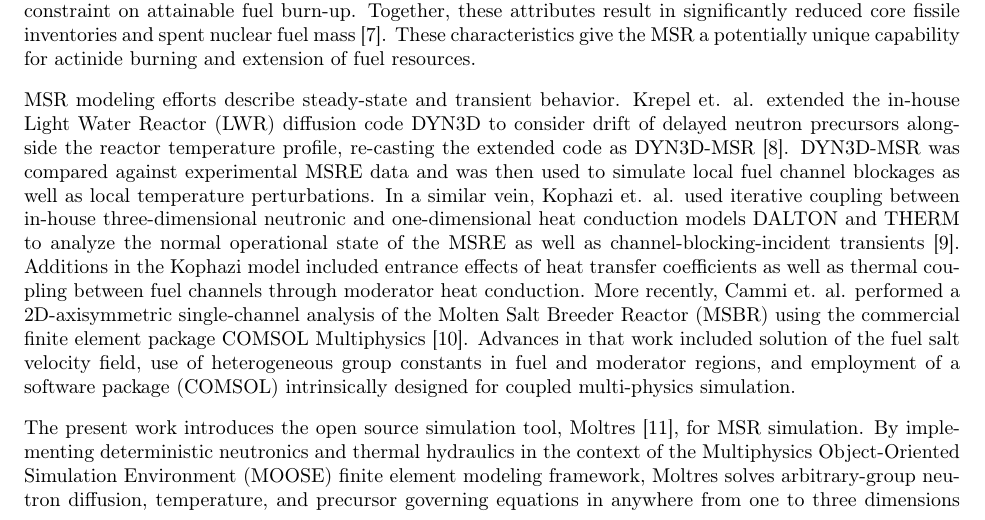
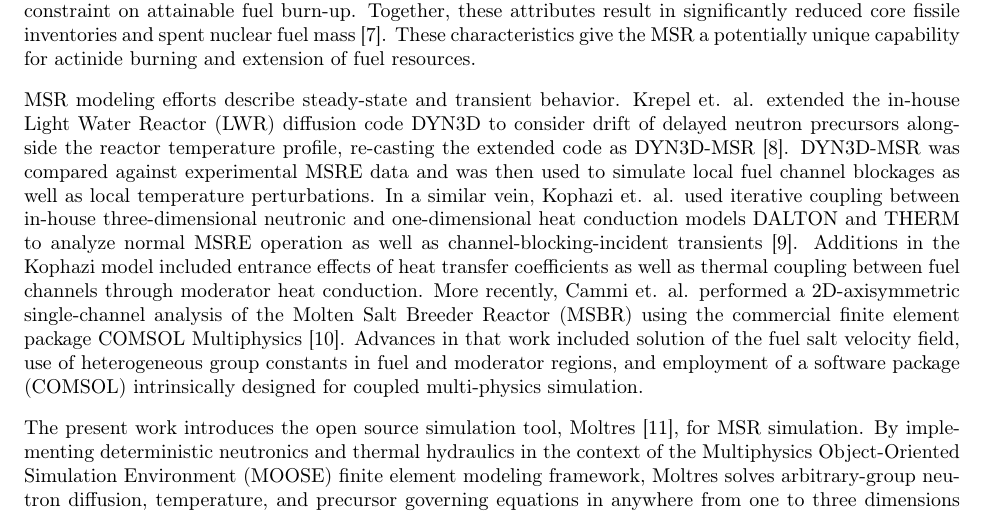
Before and after one commit to arfc/publications, a LaTeX paper (Moltres.tex): part of page 1 of 19, cut so that both start at the same text. Compiled offline with pdfLaTeX.

Commit message:
nouns to verbs

```diff
--- a/Moltres.tex
+++ b/Moltres.tex
@@ -112,8 +112,8 @@ DYN3D-MSR \cite{krepel_dyn3d-msr_2007}. DYN3D-MSR was compared against
 experimental \gls{MSRE} data and was then used to simulate local fuel channel
 blockages as well as local temperature perturbations. In a similar vein, Kophazi
 et. al. used iterative coupling between in-house three-dimensional neutronic and
-one-dimensional heat conduction models DALTON and THERM to analyze the normal
-operational state of the \gls{MSRE} as well as channel-blocking-incident
+one-dimensional heat conduction models DALTON and THERM to analyze normal
+\gls{MSRE} operation as well as channel-blocking-incident
 transients \cite{kophazi_development_2009}. Additions in the Kophazi model
 included entrance effects of heat transfer coefficients as well as thermal
 coupling between fuel channels through moderator heat conduction. More recently,
```
